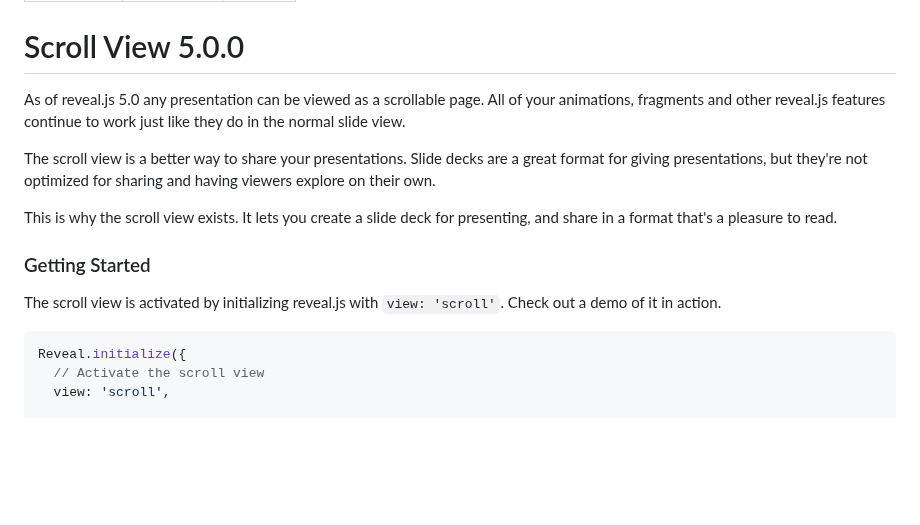
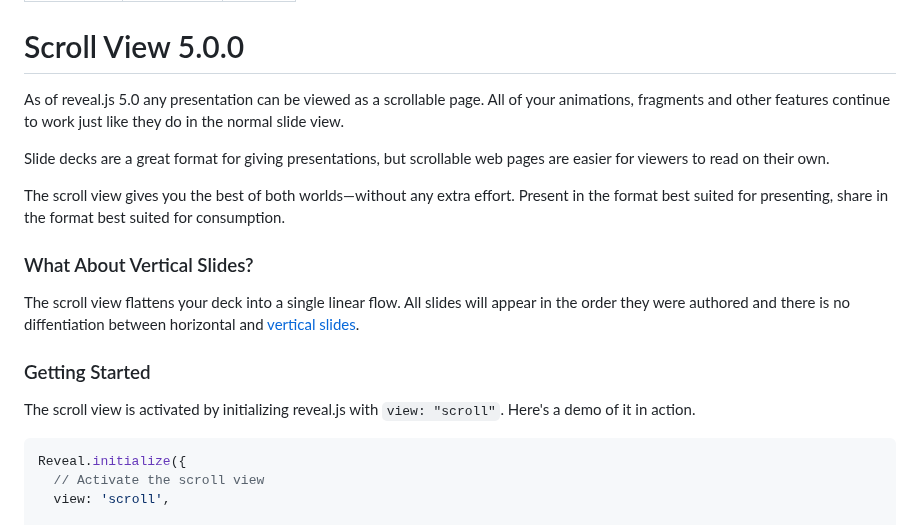
Before and after one commit to reveal/revealjs.com, a Markdown page: src/scroll-view.md, the part around the change. GitHub-like rendering; blank space fills up the shorter version.

Commit message:
content tweaks

````diff
--- a/src/scroll-view.md
+++ b/src/scroll-view.md
@@ -6,15 +6,18 @@ layout: default
 
 # Scroll View <span class="r-version-badge new">5.0.0</span>
 
-As of reveal.js 5.0 any presentation can be viewed as a scrollable page. All of your animations, fragments and other reveal.js features continue to work just like they do in the normal slide view.
+As of reveal.js 5.0 any presentation can be viewed as a scrollable page. All of your animations, fragments and other features continue to work just like they do in the normal slide view.
 
-The scroll view is a better way to share your presentations. Slide decks are a great format for giving presentations, but they're not optimized for sharing and having viewers explore on their own.
+Slide decks are a great format for giving presentations, but scrollable web pages are easier for viewers to read on their own.
 
-This is why the scroll view exists. It lets you create a slide deck for presenting, and share in a format that's a pleasure to read.
+The scroll view gives you the best of both worlds—without any extra effort. Present in the format best suited for presenting, share in the format best suited for consumption.
+
+### What About Vertical Slides?
+The scroll view flattens your deck into a single linear flow. All slides will appear in the order they were authored and there is no diffentiation between horizontal and [vertical slides](/vertical-slides).
 
 ### Getting Started
 
-The scroll view is activated by initializing reveal.js with `view: 'scroll'`. Check out a demo of it in action.
+The scroll view is activated by initializing reveal.js with `view: "scroll"`. Here's a demo of it in action.
 ```js
 Reveal.initialize({
   // Activate the scroll view
````
